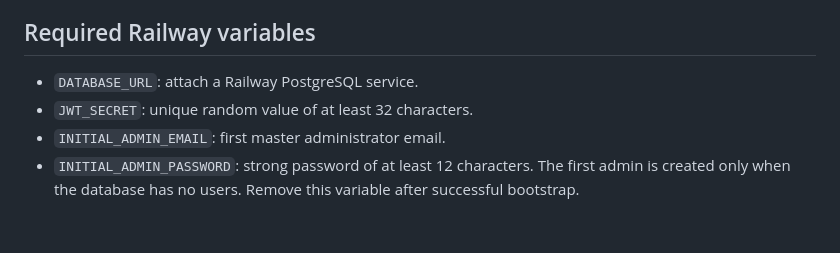
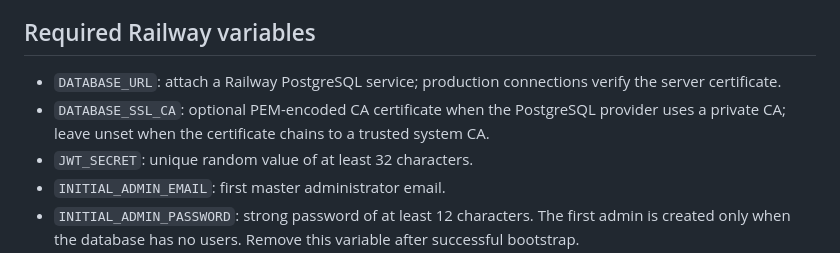
Before and after one commit to globalenglishacademyonlineptyltd/es247-web, a Markdown page: README.md, the part around the change. Drawn GitHub-style; blank space fills up the shorter version.

Commit message:
Docs: explain verified PostgreSQL TLS and optional private CA

```diff
--- a/README.md
+++ b/README.md
@@ -21,7 +21,8 @@ This is an initial working foundation, not a declared production-ready emergency
 
 ## Required Railway variables
 
-- `DATABASE_URL`: attach a Railway PostgreSQL service.
+- `DATABASE_URL`: attach a Railway PostgreSQL service; production connections verify the server certificate.
+- `DATABASE_SSL_CA`: optional PEM-encoded CA certificate when the PostgreSQL provider uses a private CA; leave unset when the certificate chains to a trusted system CA.
 - `JWT_SECRET`: unique random value of at least 32 characters.
 - `INITIAL_ADMIN_EMAIL`: first master administrator email.
 - `INITIAL_ADMIN_PASSWORD`: strong password of at least 12 characters. The first admin is created only when the database has no users. Remove this variable after successful bootstrap.
```
